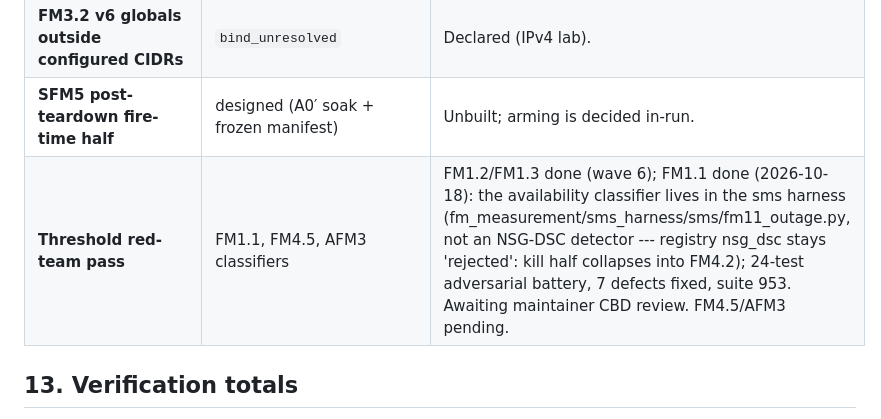
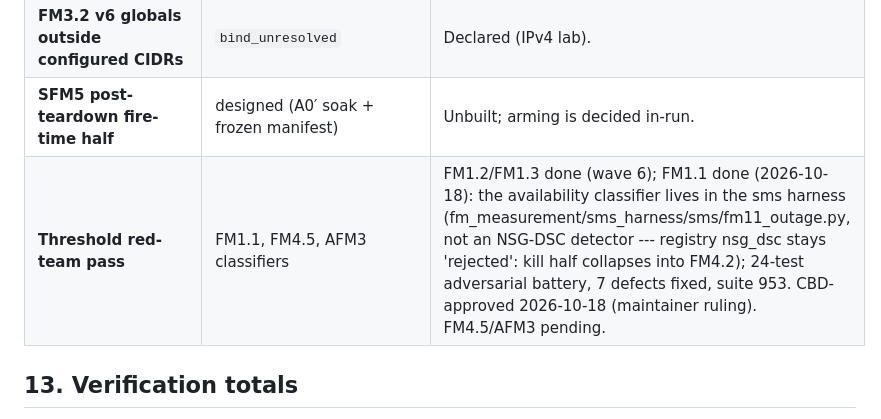
Before and after one commit to stratosphereips/NSG-docker-state-creator, a Markdown page: fm_measurement/docs/FM_DETECTOR_CBD_REVIEW_20261006.md, the part around the change. Rendered like a GitHub page.

Commit message:
CBD review: FM1.1 threshold pass and FM2.3 allowlist reconciliation approved (2026-10-18)

```diff
--- a/fm_measurement/docs/FM_DETECTOR_CBD_REVIEW_20261006.md
+++ b/fm_measurement/docs/FM_DETECTOR_CBD_REVIEW_20261006.md
@@ -649,7 +649,7 @@ These appear across modes; they are the substrate's declared boundaries, not def
 | **FM1.2/FM1.3 grammar misses** | nft sets/maps/concatenations, iptables `!` negation and `-g`, ufw app rules, firewall-cmd rich rules | Fail closed into `rule_grammar_unknown` (unknown-class census) — honest denominator shrinkage, growth path for future waves. |
 | **FM3.2 v6 globals outside configured CIDRs** | `bind_unresolved` | Declared (IPv4 lab). |
 | **SFM5 post-teardown fire-time half** | designed (A0′ soak + frozen manifest) | Unbuilt; arming is decided in-run. |
-| **Threshold red-team pass** | FM1.1, FM4.5, AFM3 classifiers | FM1.2/FM1.3 done (wave 6); FM1.1 done (2026-10-18): the availability classifier lives in the sms harness (fm_measurement/sms_harness/sms/fm11_outage.py, not an NSG-DSC detector --- registry nsg_dsc stays 'rejected': kill half collapses into FM4.2); 24-test adversarial battery, 7 defects fixed, suite 953. Awaiting maintainer CBD review. FM4.5/AFM3 pending. |
+| **Threshold red-team pass** | FM1.1, FM4.5, AFM3 classifiers | FM1.2/FM1.3 done (wave 6); FM1.1 done (2026-10-18): the availability classifier lives in the sms harness (fm_measurement/sms_harness/sms/fm11_outage.py, not an NSG-DSC detector --- registry nsg_dsc stays 'rejected': kill half collapses into FM4.2); 24-test adversarial battery, 7 defects fixed, suite 953. CBD-approved 2026-10-18 (maintainer ruling). FM4.5/AFM3 pending. |
 
 ## 13. Verification totals
 
```
